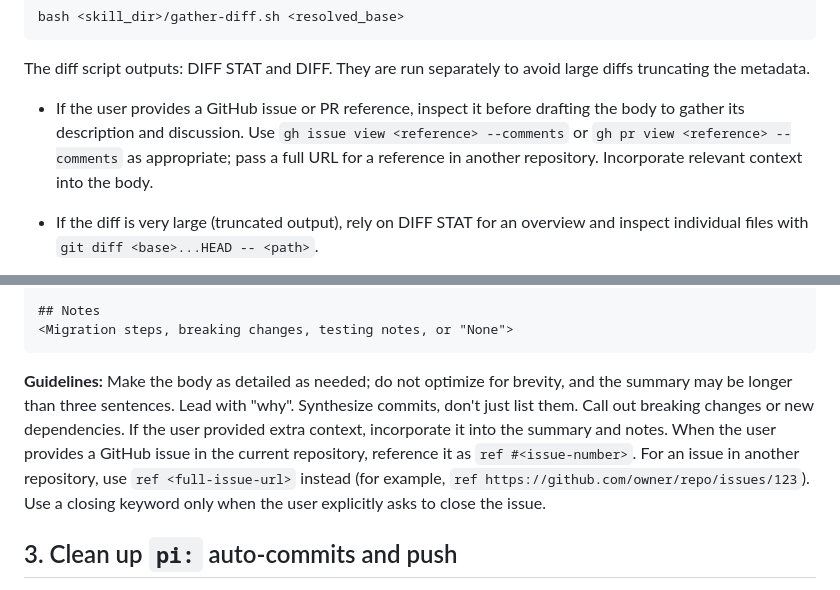
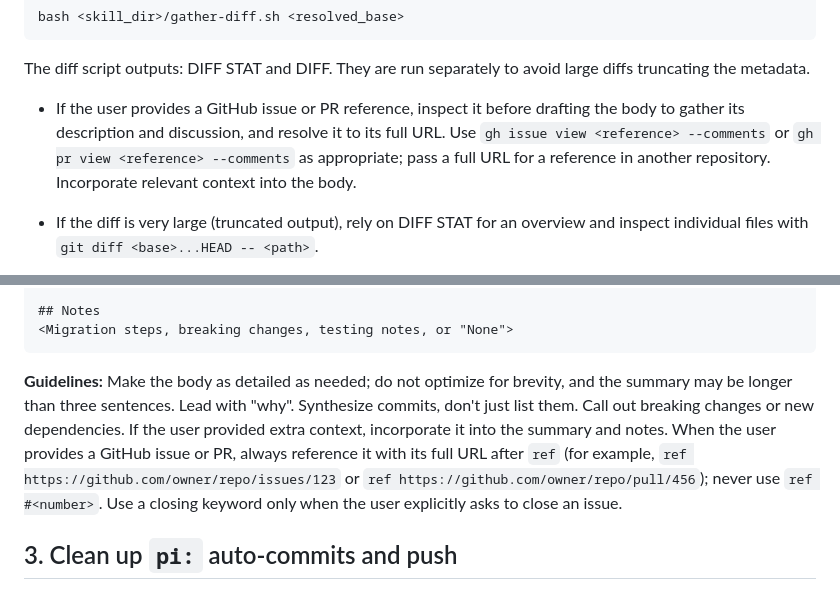
Before and after one commit to dctrwatson/pi-squared, a Markdown page: skills/create-pr/SKILL.md, 2 parts joined by grey strips. Rendered like a GitHub page.

Commit message:
pi: always use full PR reference URLs

````diff
--- a/skills/create-pr/SKILL.md
+++ b/skills/create-pr/SKILL.md
@@ -28,7 +28,7 @@ bash <skill_dir>/gather-diff.sh <resolved_base>
 
 The diff script outputs: DIFF STAT and DIFF. They are run separately to avoid large diffs truncating the metadata.
 
-- If the user provides a GitHub issue or PR reference, inspect it before drafting the body to gather its description and discussion. Use `gh issue view <reference> --comments` or `gh pr view <reference> --comments` as appropriate; pass a full URL for a reference in another repository. Incorporate relevant context into the body.
+- If the user provides a GitHub issue or PR reference, inspect it before drafting the body to gather its description and discussion, and resolve it to its full URL. Use `gh issue view <reference> --comments` or `gh pr view <reference> --comments` as appropriate; pass a full URL for a reference in another repository. Incorporate relevant context into the body.
 - If the diff is very large (truncated output), rely on DIFF STAT for an overview and inspect individual files with `git diff <base>...HEAD -- <path>`.
 
 - If the first script errors with `Current branch IS the base branch` or `No commits between`, stop and tell the user.
@@ -62,7 +62,7 @@ Only if none of the above files exist, use this fallback structure:
 <Migration steps, breaking changes, testing notes, or "None">
 ```
 
-**Guidelines:** Make the body as detailed as needed; do not optimize for brevity, and the summary may be longer than three sentences. Lead with "why". Synthesize commits, don't just list them. Call out breaking changes or new dependencies. If the user provided extra context, incorporate it into the summary and notes. When the user provides a GitHub issue in the current repository, reference it as `ref #<issue-number>`. For an issue in another repository, use `ref <full-issue-url>` instead (for example, `ref https://github.com/owner/repo/issues/123`). Use a closing keyword only when the user explicitly asks to close the issue.
+**Guidelines:** Make the body as detailed as needed; do not optimize for brevity, and the summary may be longer than three sentences. Lead with "why". Synthesize commits, don't just list them. Call out breaking changes or new dependencies. If the user provided extra context, incorporate it into the summary and notes. When the user provides a GitHub issue or PR, always reference it with its full URL after `ref` (for example, `ref https://github.com/owner/repo/issues/123` or `ref https://github.com/owner/repo/pull/456`); never use `ref #<number>`. Use a closing keyword only when the user explicitly asks to close an issue.
 
 ## 3. Clean up `pi:` auto-commits and push
 
````
